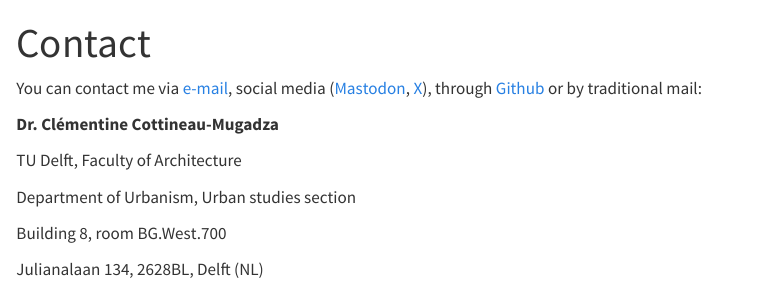
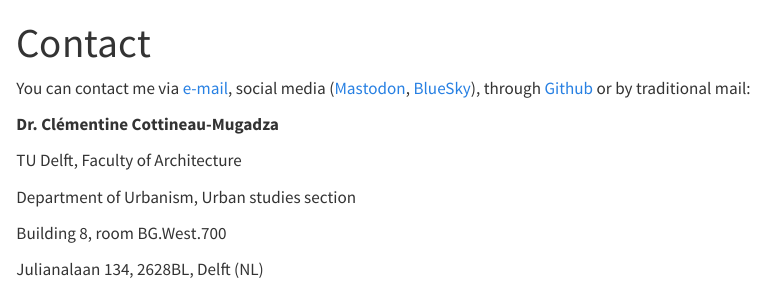
Before and after one commit to ClementineCttn/ClementineCttn.github.io, a Quarto document (Website/contact.qmd): the page in a window 1100 px wide, from its top. Rendered offline with R 4.5, knitr and Pandoc in place of Quarto, with nearby package versions; some code elsewhere in the file could not run offline; common packages that the code uses without loading them are loaded.

Commit message:
update social media contact info

```diff
--- a/Website/contact.qmd
+++ b/Website/contact.qmd
@@ -5,7 +5,7 @@ editor: visual
 theme: minty
 ---
 
-You can contact me via [e-mail](mailto:c.cottineau@tudelft.nl), social media ([Mastodon](https://mastodon.social/@clementinecttn), [X](https://twitter.com/ClementineCttn)), through [Github](https://github.com/ClementineCttn) or by traditional mail:
+You can contact me via [e-mail](mailto:c.cottineau@tudelft.nl), social media ([Mastodon](https://mastodon.social/@clementinecttn), [BlueSky](https://bsky.app/profile/clementinecttn.bsky.social)), through [Github](https://github.com/ClementineCttn) or by traditional mail:
 
 **Dr. Clémentine Cottineau-Mugadza**
 
```
Also changed, not shown: Website/contact.html.
